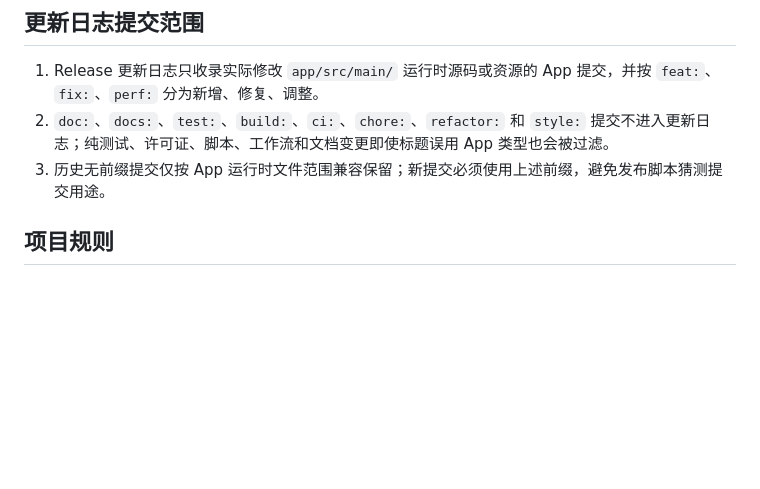
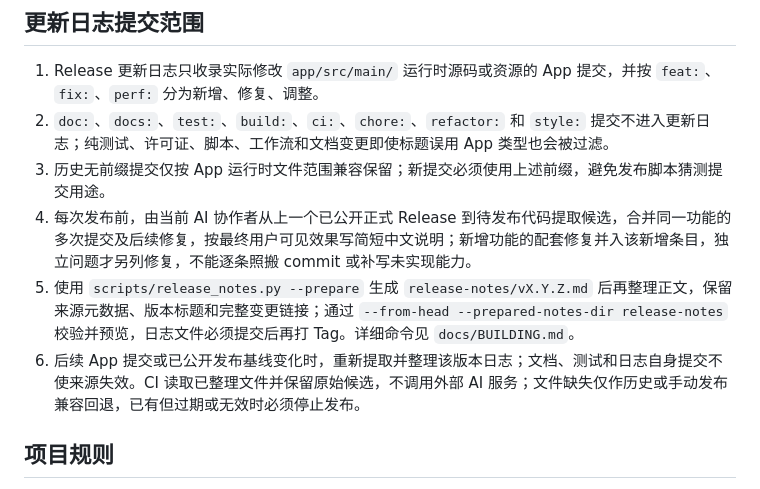
Before and after one commit to pengyuyan29/kudo-android, a Markdown page: AGENTS.md, the part around the change. GitHub-like rendering; blank space fills up the shorter version.

```diff
--- a/AGENTS.md
+++ b/AGENTS.md
@@ -22,6 +22,9 @@
 1. Release 更新日志只收录实际修改 `app/src/main/` 运行时源码或资源的 App 提交，并按 `feat:`、`fix:`、`perf:` 分为新增、修复、调整。
 2. `doc:`、`docs:`、`test:`、`build:`、`ci:`、`chore:`、`refactor:` 和 `style:` 提交不进入更新日志；纯测试、许可证、脚本、工作流和文档变更即使标题误用 App 类型也会被过滤。
 3. 历史无前缀提交仅按 App 运行时文件范围兼容保留；新提交必须使用上述前缀，避免发布脚本猜测提交用途。
+4. 每次发布前，由当前 AI 协作者从上一个已公开正式 Release 到待发布代码提取候选，合并同一功能的多次提交及后续修复，按最终用户可见效果写简短中文说明；新增功能的配套修复并入该新增条目，独立问题才另列修复，不能逐条照搬 commit 或补写未实现能力。
+5. 使用 `scripts/release_notes.py --prepare` 生成 `release-notes/vX.Y.Z.md` 后再整理正文，保留来源元数据、版本标题和完整变更链接；通过 `--from-head --prepared-notes-dir release-notes` 校验并预览，日志文件必须提交后再打 Tag。详细命令见 `docs/BUILDING.md`。
+6. 后续 App 提交或已公开发布基线变化时，重新提取并整理该版本日志；文档、测试和日志自身提交不使来源失效。CI 读取已整理文件并保留原始候选，不调用外部 AI 服务；文件缺失仅作历史或手动发布兼容回退，已有但过期或无效时必须停止发布。
 
 ## 项目规则
 
```
Also changed, not shown: docs/BUILDING.md (+26 -9 lines), 1 other file.
